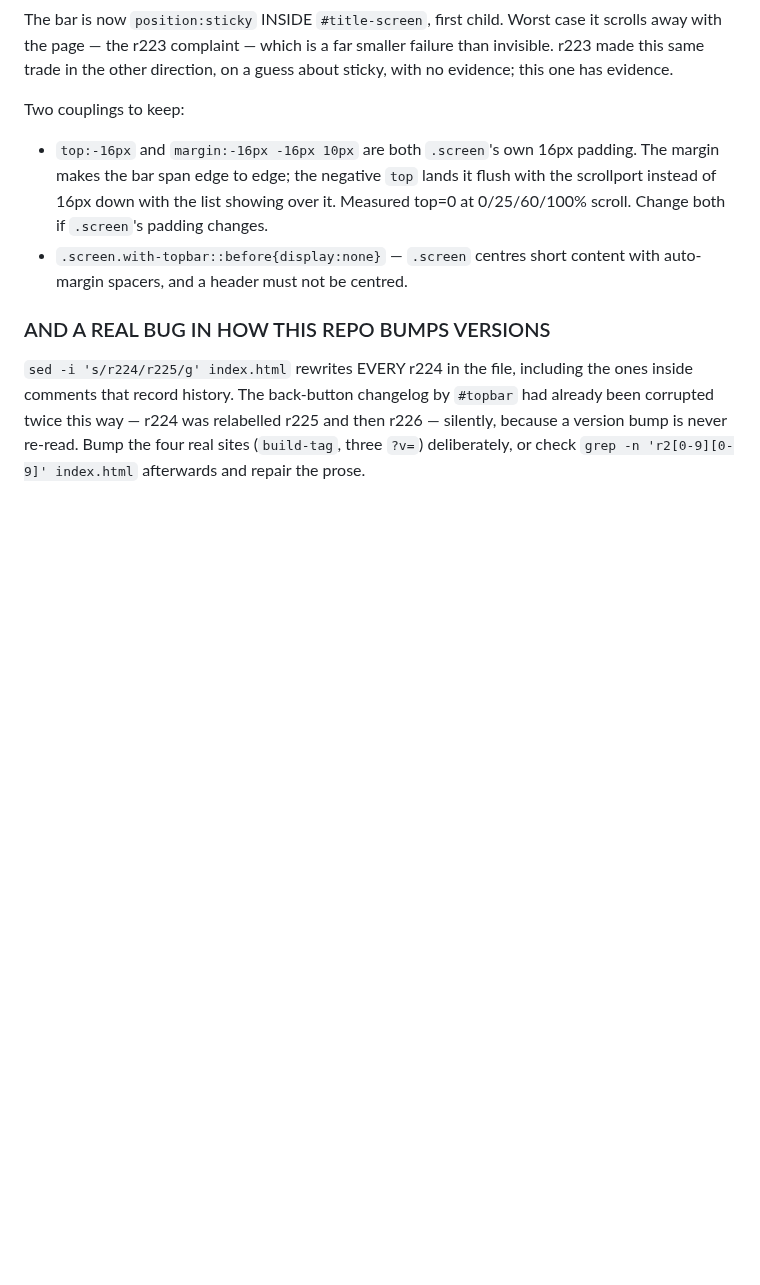
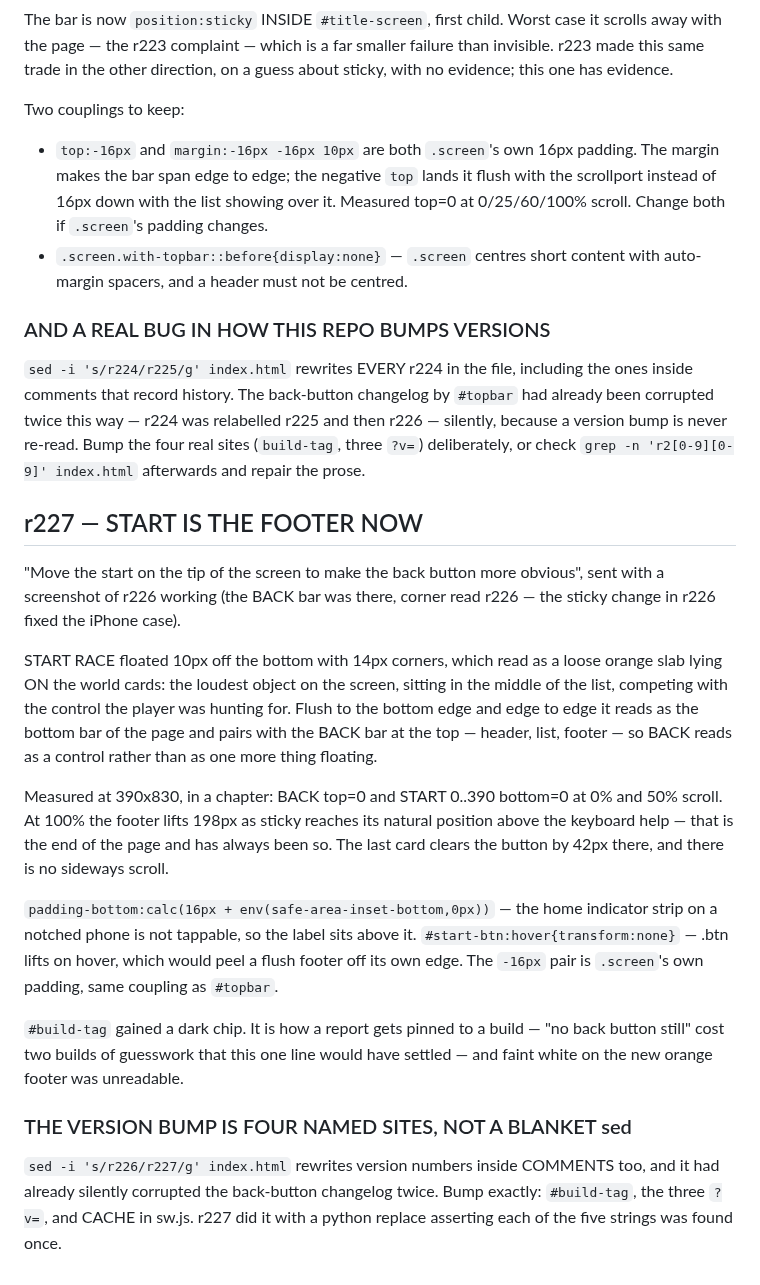
Before and after one commit to jozelazarevski/racing-shooter, a Markdown page: HANDOVER.md, the part around the change. Drawn GitHub-style; blank space fills up the shorter version.

```diff
--- a/HANDOVER.md
+++ b/HANDOVER.md
@@ -1043,3 +1043,37 @@ the ones inside comments that record history. The back-button changelog by
 and then r226 — silently, because a version bump is never re-read. Bump the
 four real sites (`build-tag`, three `?v=`) deliberately, or check
 `grep -n 'r2[0-9][0-9]' index.html` afterwards and repair the prose.
+
+## r227 — START IS THE FOOTER NOW
+"Move the start on the tip of the screen to make the back button more obvious",
+sent with a screenshot of r226 working (the BACK bar was there, corner read
+r226 — the sticky change in r226 fixed the iPhone case).
+
+START RACE floated 10px off the bottom with 14px corners, which read as a loose
+orange slab lying ON the world cards: the loudest object on the screen, sitting
+in the middle of the list, competing with the control the player was hunting
+for. Flush to the bottom edge and edge to edge it reads as the bottom bar of
+the page and pairs with the BACK bar at the top — header, list, footer — so
+BACK reads as a control rather than as one more thing floating.
+
+Measured at 390x830, in a chapter: BACK top=0 and START 0..390 bottom=0 at 0%
+and 50% scroll. At 100% the footer lifts 198px as sticky reaches its natural
+position above the keyboard help — that is the end of the page and has always
+been so. The last card clears the button by 42px there, and there is no
+sideways scroll.
+
+`padding-bottom:calc(16px + env(safe-area-inset-bottom,0px))` — the home
+indicator strip on a notched phone is not tappable, so the label sits above it.
+`#start-btn:hover{transform:none}` — .btn lifts on hover, which would peel a
+flush footer off its own edge.
+The `-16px` pair is `.screen`'s own padding, same coupling as `#topbar`.
+
+`#build-tag` gained a dark chip. It is how a report gets pinned to a build —
+"no back button still" cost two builds of guesswork that this one line would
+have settled — and faint white on the new orange footer was unreadable.
+
+### THE VERSION BUMP IS FOUR NAMED SITES, NOT A BLANKET sed
+`sed -i 's/r226/r227/g' index.html` rewrites version numbers inside COMMENTS
+too, and it had already silently corrupted the back-button changelog twice.
+Bump exactly: `#build-tag`, the three `?v=`, and CACHE in sw.js. r227 did it
+with a python replace asserting each of the five strings was found once.
```
Also changed, not shown: tools-scratch/shot-after-chapter.png, tools-scratch/shot-after-garage.png, tools-scratch/shot-after-index.png, 3 other files.
